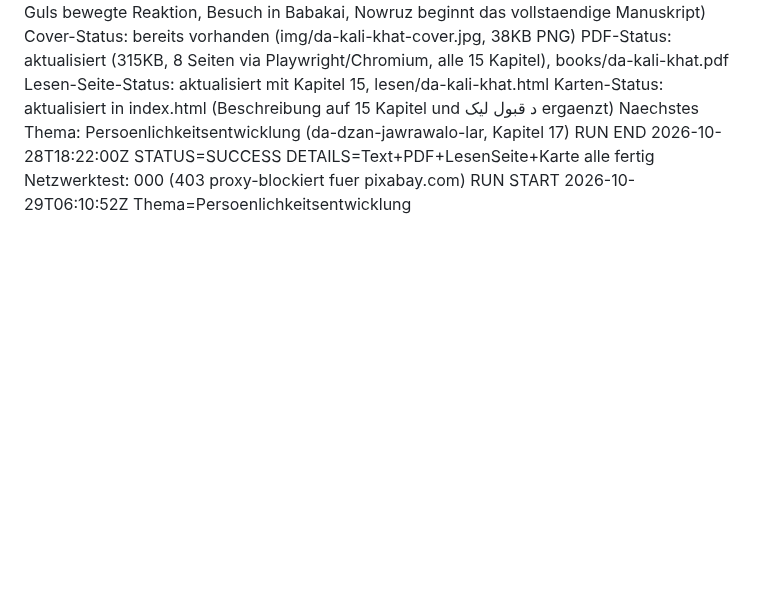
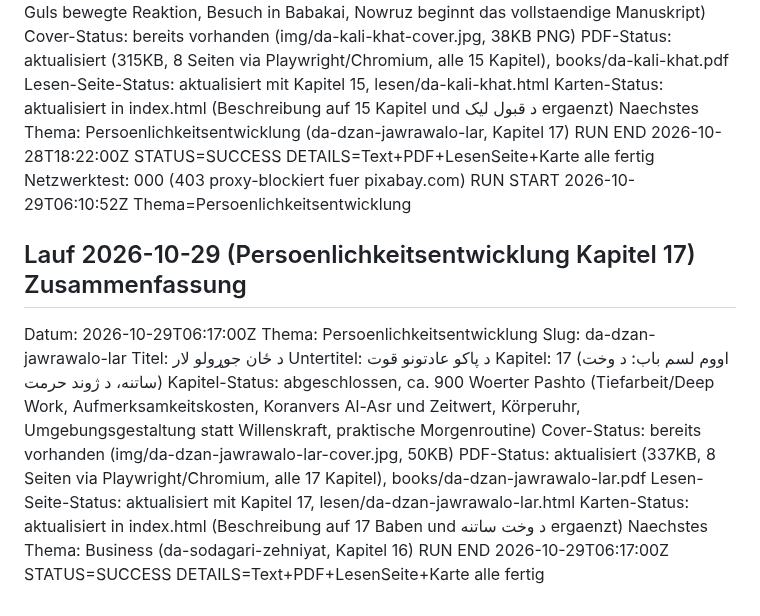
Before and after one commit to abdul12wahab/mogli-books, a Markdown page: .pipeline/STATE.md, the part around the change. GitHub-like rendering; blank space fills up the shorter version.

Commit message:
Status: Persoenlichkeitsentwicklung Lauf abgeschlossen
Co-Authored-By: Claude Sonnet 4.6 <noreply@anthropic.com>
Claude-Session: https://claude.ai/code/session_01XoH7eVeLkfwwq8R8PzJax1

```diff
--- a/.pipeline/STATE.md
+++ b/.pipeline/STATE.md
@@ -781,3 +781,18 @@ Naechstes Thema: Persoenlichkeitsentwicklung (da-dzan-jawrawalo-lar, Kapitel 17)
 RUN END 2026-10-28T18:22:00Z STATUS=SUCCESS DETAILS=Text+PDF+LesenSeite+Karte alle fertig
 Netzwerktest: 000 (403 proxy-blockiert fuer pixabay.com)
 RUN START 2026-10-29T06:10:52Z Thema=Persoenlichkeitsentwicklung
+
+## Lauf 2026-10-29 (Persoenlichkeitsentwicklung Kapitel 17) Zusammenfassung
+Datum: 2026-10-29T06:17:00Z
+Thema: Persoenlichkeitsentwicklung
+Slug: da-dzan-jawrawalo-lar
+Titel: د ځان جوړولو لار
+Untertitel: د پاکو عادتونو قوت
+Kapitel: 17 (اووم لسم باب: د وخت ساتنه، د ژوند حرمت)
+Kapitel-Status: abgeschlossen, ca. 900 Woerter Pashto (Tiefarbeit/Deep Work, Aufmerksamkeitskosten, Koranvers Al-Asr und Zeitwert, Körperuhr, Umgebungsgestaltung statt Willenskraft, praktische Morgenroutine)
+Cover-Status: bereits vorhanden (img/da-dzan-jawrawalo-lar-cover.jpg, 50KB)
+PDF-Status: aktualisiert (337KB, 8 Seiten via Playwright/Chromium, alle 17 Kapitel), books/da-dzan-jawrawalo-lar.pdf
+Lesen-Seite-Status: aktualisiert mit Kapitel 17, lesen/da-dzan-jawrawalo-lar.html
+Karten-Status: aktualisiert in index.html (Beschreibung auf 17 Baben und د وخت ساتنه ergaenzt)
+Naechstes Thema: Business (da-sodagari-zehniyat, Kapitel 16)
+RUN END 2026-10-29T06:17:00Z STATUS=SUCCESS DETAILS=Text+PDF+LesenSeite+Karte alle fertig
```
